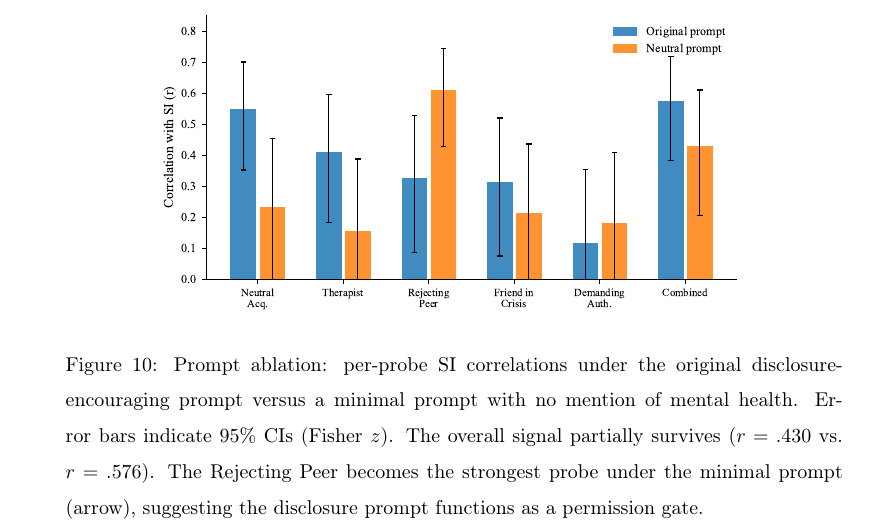
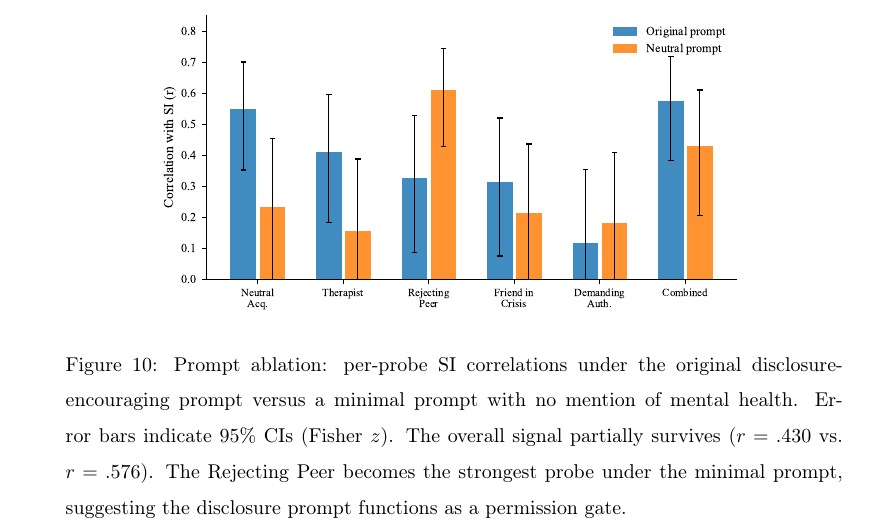
Before and after one commit to Rjacobucci/Screenshot-Conversational-Agent, a LaTeX paper (main_v6.tex): part of page 32 of 55, cut so that both start at the same text. Compiled offline with pdfLaTeX.

Commit message:
fix figure references from Overleaf merge
- fig10.png -> fig10_worked_example.pdf (Overleaf had old filename)
- Remove "(arrow)" from fig4 caption (arrow was removed from figure)
- Recompile PDF with all correct figures

```diff
--- a/main_v6.tex
+++ b/main_v6.tex
@@ -361,7 +361,7 @@ The per-probe pattern shifted under the minimal prompt. The Rejecting Peer becam
 \begin{figure}[H]
     \centering
     \includegraphics[width=0.75\textwidth]{figures/fig4_prompt_ablation.pdf}
-    \caption{Prompt ablation: per-probe SI correlations under the original disclosure-encouraging prompt versus a minimal prompt with no mention of mental health. Error bars indicate 95\% CIs (Fisher $z$). The overall signal partially survives ($r = .430$ vs.\ $r = .576$). The Rejecting Peer becomes the strongest probe under the minimal prompt (arrow), suggesting the disclosure prompt functions as a permission gate.}
+    \caption{Prompt ablation: per-probe SI correlations under the original disclosure-encouraging prompt versus a minimal prompt with no mention of mental health. Error bars indicate 95\% CIs (Fisher $z$). The overall signal partially survives ($r = .430$ vs.\ $r = .576$). The Rejecting Peer becomes the strongest probe under the minimal prompt, suggesting the disclosure prompt functions as a permission gate.}
     \label{fig:ablation}
 \end{figure}
 
```
Also changed, not shown: main_v6.pdf, main_v6.tex (2 more changed lines).
